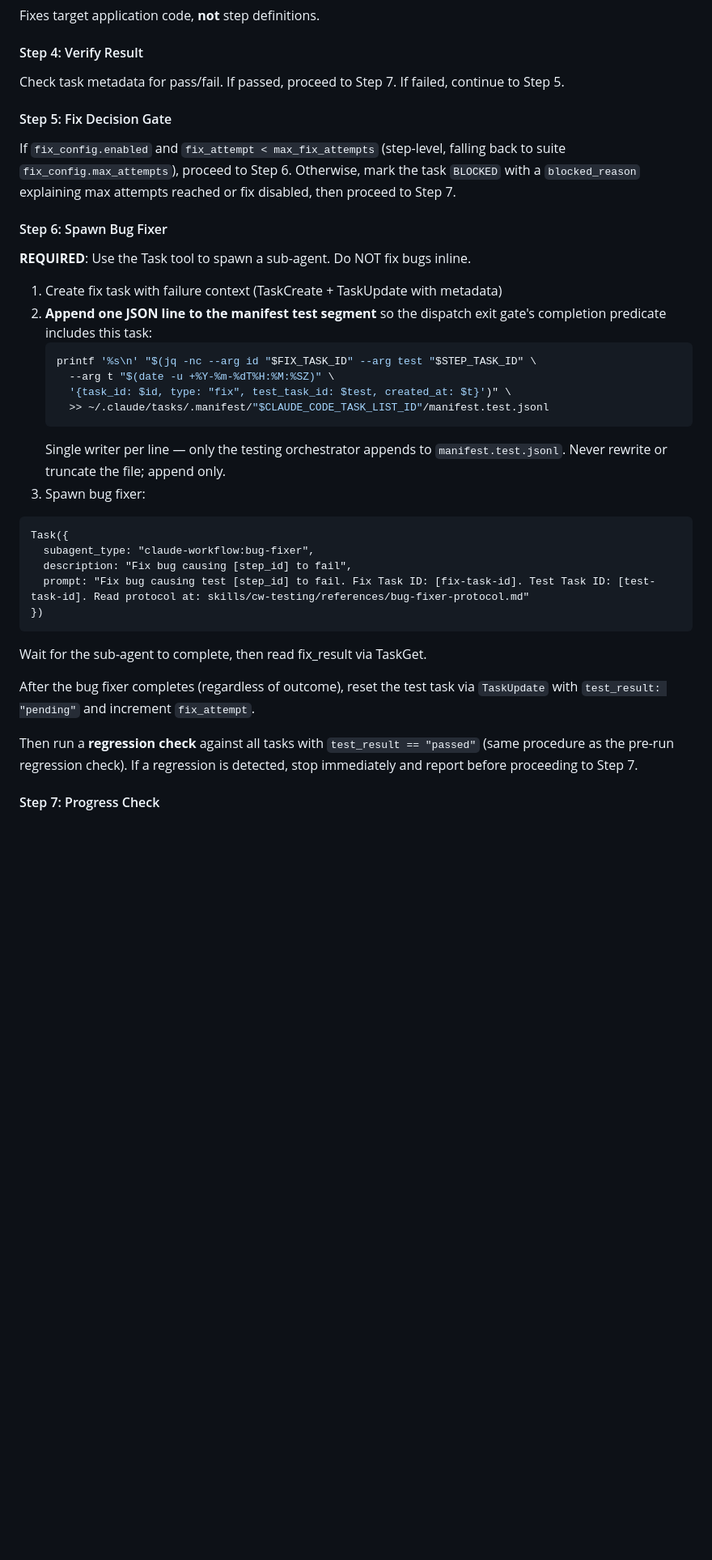
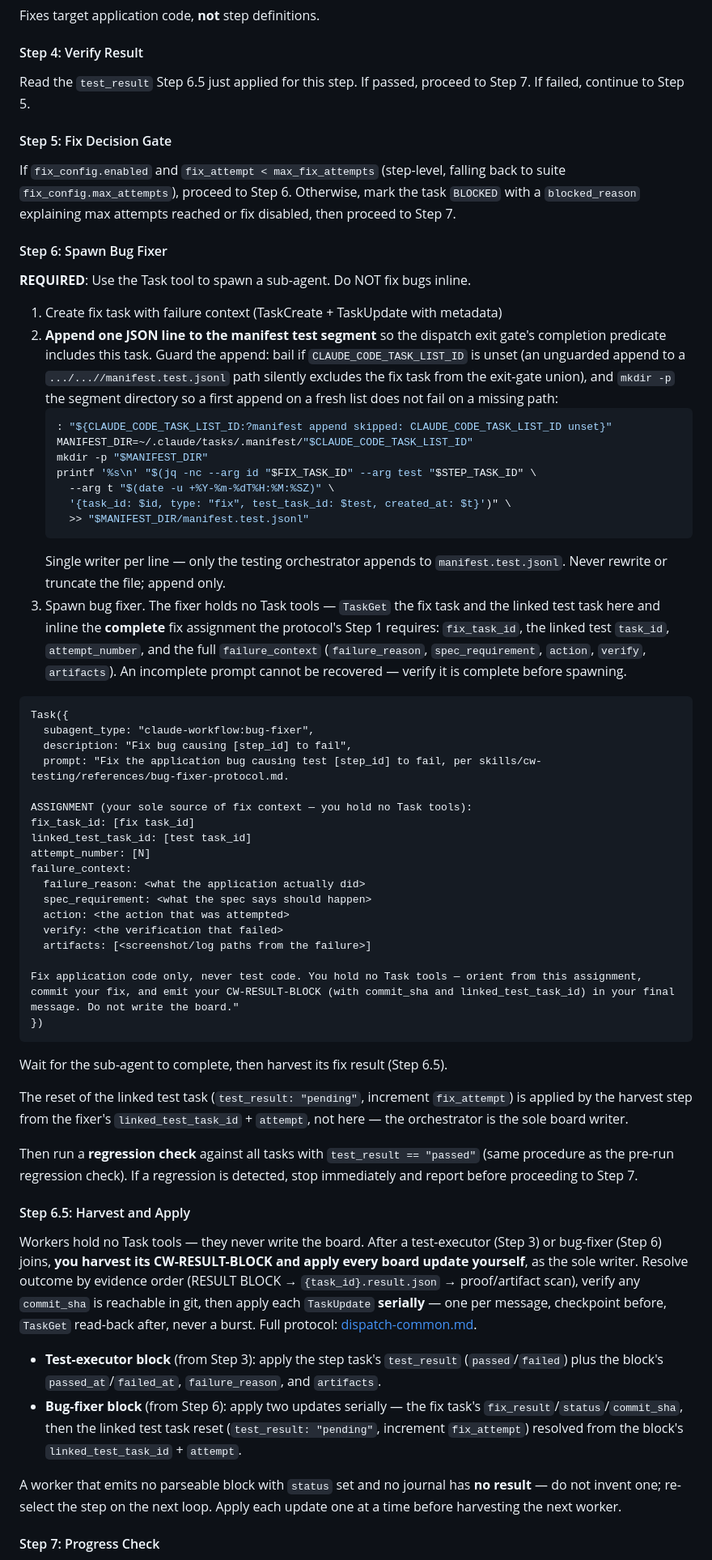
Before and after one commit to sighup/claude-workflow, a Markdown page: skills/cw-testing/SKILL.md, the part around one of its changes. Shown at 81% size. Drawn GitHub-style; blank space fills up the shorter version.

Commit message:
docs(testing): inline worker assignments, harvest-and-apply step, guarded segment append
- Inline complete test-executor and bug-fixer assignments in spawn prompts
- Add Step 6.5 harvest-and-apply: parse CW-RESULT-BLOCK, apply results serially
- Guard manifest.test.jsonl append with unset-list-id check and mkdir -p

Co-Authored-By: Claude Fable 5 <noreply@anthropic.com>

````diff
--- a/skills/cw-testing/SKILL.md
+++ b/skills/cw-testing/SKILL.md
@@ -295,7 +312,7 @@ Fixes target application code, **not** step definitions.
 
 #### Step 4: Verify Result
 
-Check task metadata for pass/fail. If passed, proceed to Step 7. If failed, continue to Step 5.
+Read the `test_result` Step 6.5 just applied for this step. If passed, proceed to Step 7. If failed, continue to Step 5.
 
 #### Step 5: Fix Decision Gate
 
@@ -306,28 +323,53 @@ If `fix_config.enabled` and `fix_attempt < max_fix_attempts` (step-level, fallin
 **REQUIRED**: Use the Task tool to spawn a sub-agent. Do NOT fix bugs inline.
 
 1. Create fix task with failure context (TaskCreate + TaskUpdate with metadata)
-2. **Append one JSON line to the manifest test segment** so the dispatch exit gate's completion predicate includes this task:
+2. **Append one JSON line to the manifest test segment** so the dispatch exit gate's completion predicate includes this task. Guard the append: bail if `CLAUDE_CODE_TASK_LIST_ID` is unset (an unguarded append to a `.../...//manifest.test.jsonl` path silently excludes the fix task from the exit-gate union), and `mkdir -p` the segment directory so a first append on a fresh list does not fail on a missing path:
    ```bash
+   : "${CLAUDE_CODE_TASK_LIST_ID:?manifest append skipped: CLAUDE_CODE_TASK_LIST_ID unset}"
+   MANIFEST_DIR=~/.claude/tasks/.manifest/"$CLAUDE_CODE_TASK_LIST_ID"
+   mkdir -p "$MANIFEST_DIR"
    printf '%s\n' "$(jq -nc --arg id "$FIX_TASK_ID" --arg test "$STEP_TASK_ID" \
      --arg t "$(date -u +%Y-%m-%dT%H:%M:%SZ)" \
      '{task_id: $id, type: "fix", test_task_id: $test, created_at: $t}')" \
-     >> ~/.claude/tasks/.manifest/"$CLAUDE_CODE_TASK_LIST_ID"/manifest.test.jsonl
+     >> "$MANIFEST_DIR/manifest.test.jsonl"
    ```
    Single writer per line — only the testing orchestrator appends to `manifest.test.jsonl`. Never rewrite or truncate the file; append only.
-3. Spawn bug fixer:
+3. Spawn bug fixer. The fixer holds no Task tools — `TaskGet` the fix task and the linked test task here and inline the **complete** fix assignment the protocol's Step 1 requires: `fix_task_id`, the linked test `task_id`, `attempt_number`, and the full `failure_context` (`failure_reason`, `spec_requirement`, `action`, `verify`, `artifacts`). An incomplete prompt cannot be recovered — verify it is complete before spawning.
 ```
 Task({
   subagent_type: "claude-workflow:bug-fixer",
   description: "Fix bug causing [step_id] to fail",
-  prompt: "Fix bug causing test [step_id] to fail. Fix Task ID: [fix-task-id]. Test Task ID: [test-task-id]. Read protocol at: skills/cw-testing/references/bug-fixer-protocol.md"
+  prompt: "Fix the application bug causing test [step_id] to fail, per skills/cw-testing/references/bug-fixer-protocol.md.
+
+ASSIGNMENT (your sole source of fix context — you hold no Task tools):
+fix_task_id: [fix task_id]
+linked_test_task_id: [test task_id]
+attempt_number: [N]
+failure_context:
+  failure_reason: <what the application actually did>
+  spec_requirement: <what the spec says should happen>
+  action: <the action that was attempted>
+  verify: <the verification that failed>
+  artifacts: [<screenshot/log paths from the failure>]
+
+Fix application code only, never test code. You hold no Task tools — orient from this assignment, commit your fix, and emit your CW-RESULT-BLOCK (with commit_sha and linked_test_task_id) in your final message. Do not write the board."
 })
 ```
 
-Wait for the sub-agent to complete, then read fix_result via TaskGet.
+Wait for the sub-agent to complete, then harvest its fix result (Step 6.5).
 
-After the bug fixer completes (regardless of outcome), reset the test task via `TaskUpdate` with `test_result: "pending"` and increment `fix_attempt`.
+The reset of the linked test task (`test_result: "pending"`, increment `fix_attempt`) is applied by the harvest step from the fixer's `linked_test_task_id` + `attempt`, not here — the orchestrator is the sole board writer.
 
 Then run a **regression check** against all tasks with `test_result == "passed"` (same procedure as the pre-run regression check). If a regression is detected, stop immediately and report before proceeding to Step 7.
+
+#### Step 6.5: Harvest and Apply
+
+Workers hold no Task tools — they never write the board. After a test-executor (Step 3) or bug-fixer (Step 6) joins, **you harvest its CW-RESULT-BLOCK and apply every board update yourself**, as the sole writer. Resolve outcome by evidence order (RESULT BLOCK → `{task_id}.result.json` → proof/artifact scan), verify any `commit_sha` is reachable in git, then apply each `TaskUpdate` **serially** — one per message, checkpoint before, `TaskGet` read-back after, never a burst. Full protocol: [dispatch-common.md](../cw-dispatch/references/dispatch-common.md#harvest-and-apply).
+
+- **Test-executor block** (from Step 3): apply the step task's `test_result` (`passed`/`failed`) plus the block's `passed_at`/`failed_at`, `failure_reason`, and `artifacts`.
+- **Bug-fixer block** (from Step 6): apply two updates serially — the fix task's `fix_result`/`status`/`commit_sha`, then the linked test task reset (`test_result: "pending"`, increment `fix_attempt`) resolved from the block's `linked_test_task_id` + `attempt`.
+
+A worker that emits no parseable block with `status` set and no journal has **no result** — do not invent one; re-select the step on the next loop. Apply each update one at a time before harvesting the next worker.
 
 #### Step 7: Progress Check
 
````
Also changed, not shown: other parts of skills/cw-testing/SKILL.md (+19 -2 lines).
